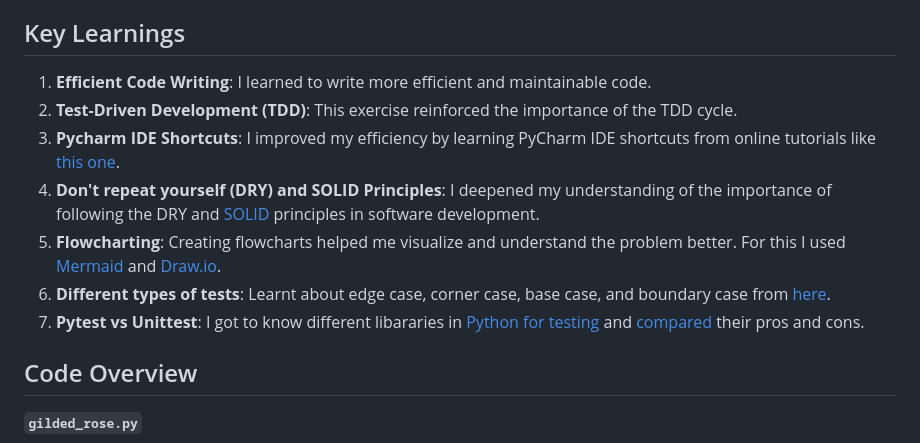
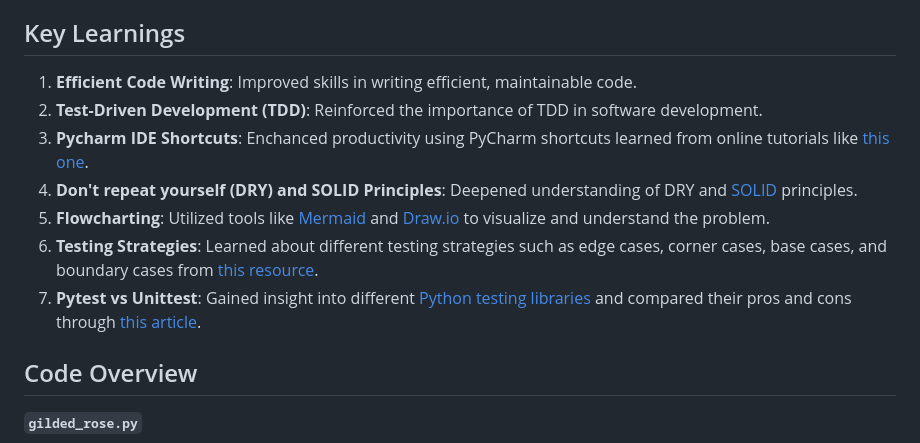
Before and after one commit to shreya888/GildedRose-Refactoring-Kata, a Markdown page: README.md, the part around the change. GitHub-like rendering.

```diff
--- a/README.md
+++ b/README.md
@@ -34,13 +34,13 @@ Below is the flowchart that guided my refactoring process:
 
 
 ## Key Learnings
-1. **Efficient Code Writing**: I learned to write more efficient and maintainable code.
-2. **Test-Driven Development (TDD)**: This exercise reinforced the importance of the TDD cycle.
-3. **Pycharm IDE Shortcuts**: I improved my efficiency by learning PyCharm IDE shortcuts from online tutorials like [this one](https://www.youtube.com/watch?v=ofR72_PxDac).
-4. **Don't repeat yourself (DRY) and SOLID Principles**: I deepened my understanding of the importance of following the DRY and [SOLID](https://www.digitalocean.com/community/conceptual-articles/s-o-l-i-d-the-first-five-principles-of-object-oriented-design) principles in software development.
-5. **Flowcharting**: Creating flowcharts helped me visualize and understand the problem better. For this I used [Mermaid](https://mermaid.live/) and [Draw.io](https://app.diagrams.net/).
-6. **Different types of tests**: Learnt about edge case, corner case, base case, and boundary case from [here](https://softwareengineering.stackexchange.com/questions/125587/what-are-the-difference-between-an-edge-case-a-corner-case-a-base-case-and-a-b).
-7. **Pytest vs Unittest**: I got to know different libararies in [Python for testing](https://realpython.com/python-testing/) and [compared](https://www.browserstack.com/guide/pytest-vs-unittest) their pros and cons.
+1. **Efficient Code Writing**: Improved skills in writing efficient, maintainable code.
+2. **Test-Driven Development (TDD)**: Reinforced the importance of TDD in software development.
+3. **Pycharm IDE Shortcuts**: Enchanced productivity using PyCharm shortcuts learned from online tutorials like [this one](https://www.youtube.com/watch?v=ofR72_PxDac).
+4. **Don't repeat yourself (DRY) and SOLID Principles**: Deepened understanding of DRY and [SOLID](https://www.digitalocean.com/community/conceptual-articles/s-o-l-i-d-the-first-five-principles-of-object-oriented-design) principles.
+5. **Flowcharting**: Utilized tools like [Mermaid](https://mermaid.live/) and [Draw.io](https://app.diagrams.net/) to visualize and understand the problem.
+6. **Testing Strategies**: Learned about different testing strategies such as edge cases, corner cases, base cases, and boundary cases from [this resource](https://softwareengineering.stackexchange.com/questions/125587/what-are-the-difference-between-an-edge-case-a-corner-case-a-base-case-and-a-b).
+7. **Pytest vs Unittest**: Gained insight into different [Python testing libraries](https://realpython.com/python-testing/) and compared their pros and cons through [this article](https://www.browserstack.com/guide/pytest-vs-unittest).
 
 
 ## Code Overview
```
